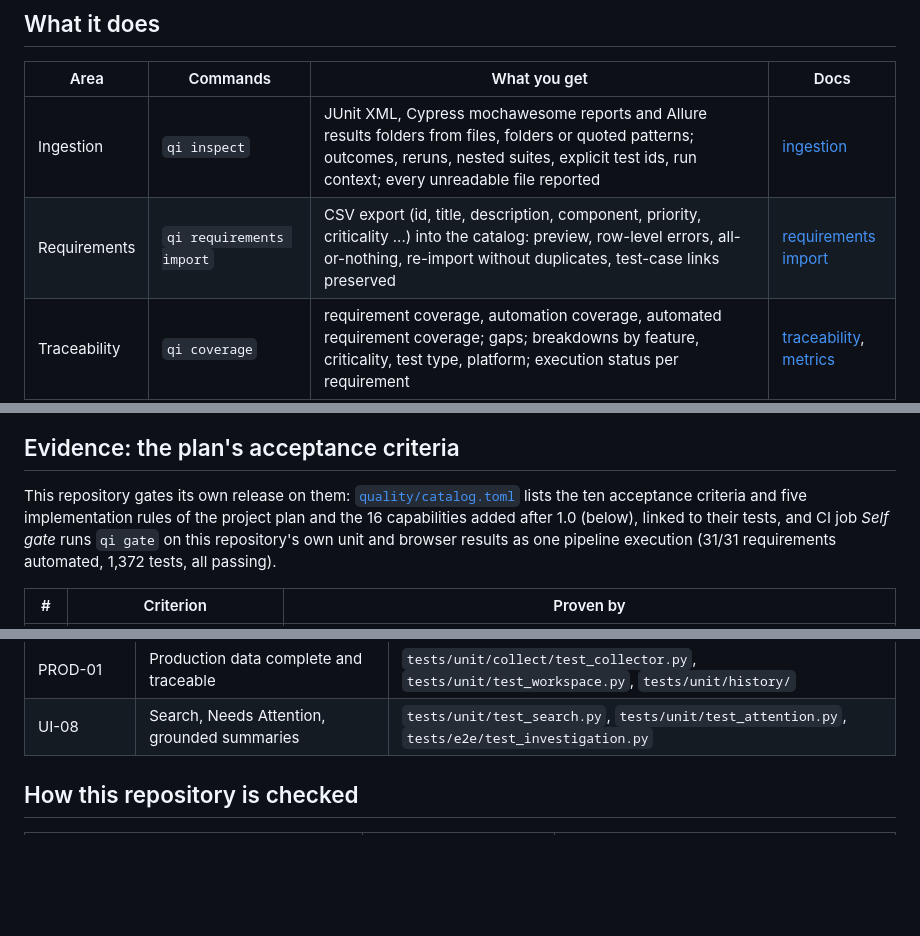
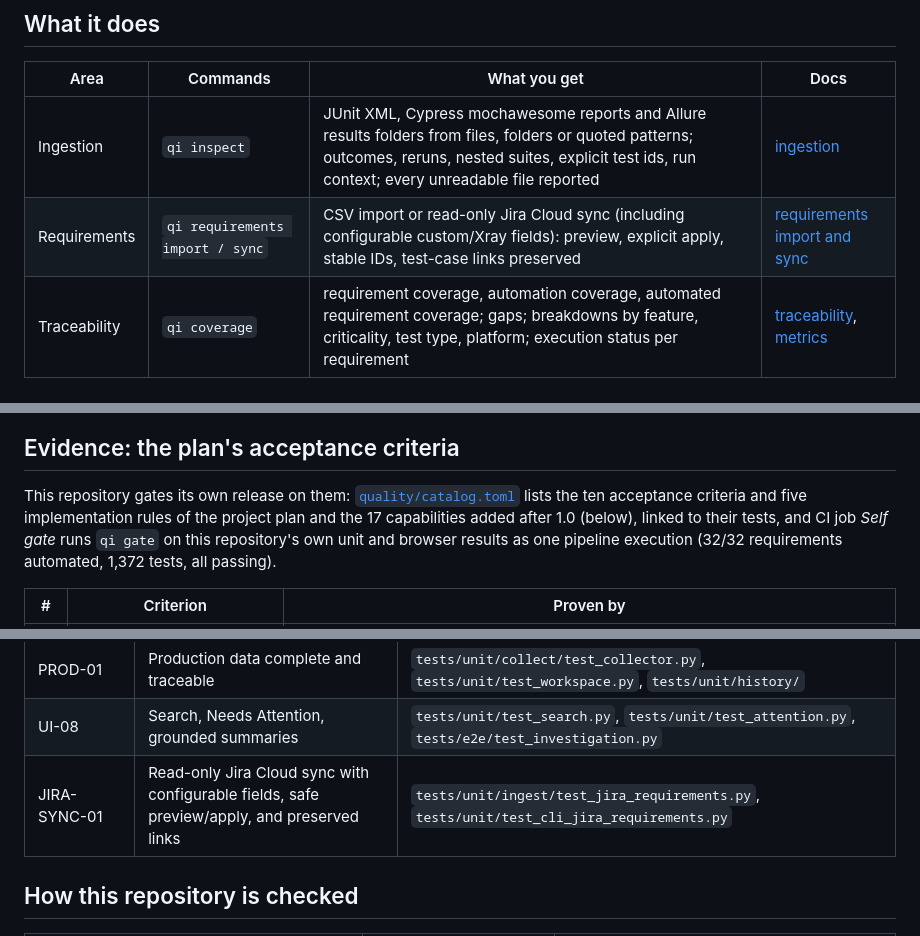
Before and after one commit to niranjankagri/automation-coverage-quality-intelligence, a Markdown page: README.md, 3 parts joined by grey strips. Drawn GitHub-style; blank space fills up the shorter version.

Commit message:
docs: add Jira sync to project guide

```diff
--- a/README.md
+++ b/README.md
@@ -61,7 +61,7 @@ CI on Linux and Windows on every push: [docs/validation.md](docs/validation.md).
 | Area | Commands | What you get | Docs |
 |---|---|---|---|
 | Ingestion | `qi inspect` | JUnit XML, Cypress mochawesome reports and Allure results folders from files, folders or quoted patterns; outcomes, reruns, nested suites, explicit test ids, run context; every unreadable file reported | [ingestion](docs/ingestion.md) |
-| Requirements | `qi requirements import` | CSV export (id, title, description, component, priority, criticality ...) into the catalog: preview, row-level errors, all-or-nothing, re-import without duplicates, test-case links preserved | [requirements import](docs/requirements-import.md) |
+| Requirements | `qi requirements import / sync` | CSV import or read-only Jira Cloud sync (including configurable custom/Xray fields): preview, explicit apply, stable IDs, test-case links preserved | [requirements import and sync](docs/requirements-import.md) |
 | Traceability | `qi coverage` | requirement coverage, automation coverage, automated requirement coverage; gaps; breakdowns by feature, criticality, test type, platform; execution status per requirement | [traceability](docs/traceability.md), [metrics](docs/metrics.md) |
 | History | `qi history import / report / compare` | SQLite history with coverage snapshots; stability classes with evidence (flaky candidates, consistent and new failures); recurring failures; duration regressions; trends | [history](docs/history.md) |
 | Quality gates | `qi gate` | configurable rules; passed / failed / incomplete as exit codes 0 / 1 / 3; JSON, HTML and Markdown reports | [quality gates](docs/quality-gates.md) |
@@ -147,9 +147,9 @@ src/qualityintel/
 ## Evidence: the plan's acceptance criteria
 
 This repository gates its own release on them: [`quality/catalog.toml`](quality/catalog.toml)
-lists the ten acceptance criteria and five implementation rules of the project plan and the 16
+lists the ten acceptance criteria and five implementation rules of the project plan and the 17
 capabilities added after 1.0 (below), linked to their tests, and CI job *Self gate* runs `qi gate`
-on this repository's own unit and browser results as one pipeline execution (31/31 requirements
+on this repository's own unit and browser results as one pipeline execution (32/32 requirements
 automated, 1,372 tests, all passing).
 
 | # | Criterion | Proven by |
@@ -185,6 +185,7 @@ Added after 1.0, each a requirement of the self gate:
 | REQ-OWNER-01 | Requirement owners: filter and grouping | `tests/unit/ingest/test_requirements_csv.py`, API and browser tests |
 | PROD-01 | Production data complete and traceable | `tests/unit/collect/test_collector.py`, `tests/unit/test_workspace.py`, `tests/unit/history/` |
 | UI-08 | Search, Needs Attention, grounded summaries | `tests/unit/test_search.py`, `tests/unit/test_attention.py`, `tests/e2e/test_investigation.py` |
+| JIRA-SYNC-01 | Read-only Jira Cloud sync with configurable fields, safe preview/apply, and preserved links | `tests/unit/ingest/test_jira_requirements.py`, `tests/unit/test_cli_jira_requirements.py` |
 
 ## How this repository is checked
 
```
